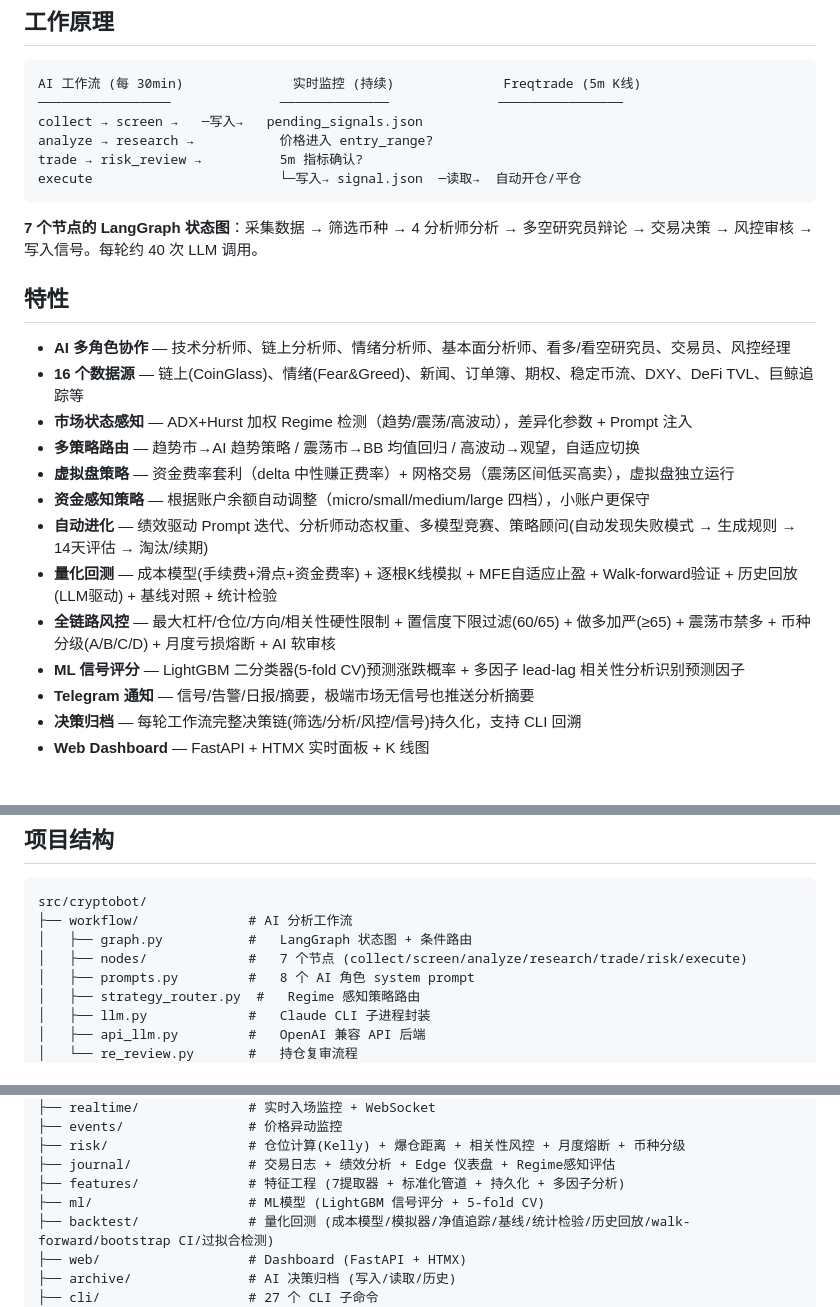
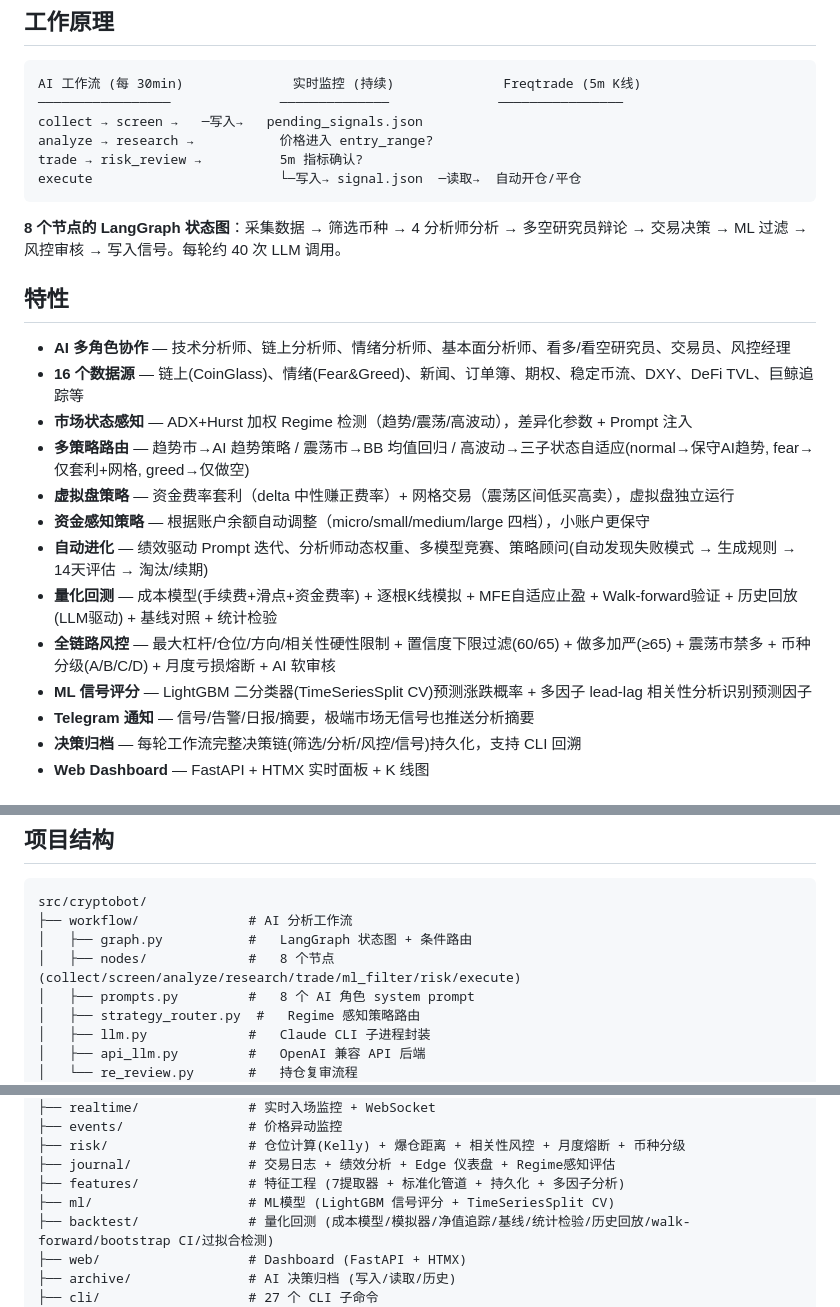
Before and after one commit to ruiwang20010702/cryptobot, a Markdown page: README.md, 3 parts joined by grey strips. GitHub-like rendering.

````diff
--- a/README.md
+++ b/README.md
@@ -15,20 +15,20 @@ trade → risk_review →          5m 指标确认?
 execute                        └─写入→ signal.json  ─读取→  自动开仓/平仓
 ```
 
-**7 个节点的 LangGraph 状态图**：采集数据 → 筛选币种 → 4 分析师分析 → 多空研究员辩论 → 交易决策 → 风控审核 → 写入信号。每轮约 40 次 LLM 调用。
+**8 个节点的 LangGraph 状态图**：采集数据 → 筛选币种 → 4 分析师分析 → 多空研究员辩论 → 交易决策 → ML 过滤 → 风控审核 → 写入信号。每轮约 40 次 LLM 调用。
 
 ## 特性
 
 - **AI 多角色协作** — 技术分析师、链上分析师、情绪分析师、基本面分析师、看多/看空研究员、交易员、风控经理
 - **16 个数据源** — 链上(CoinGlass)、情绪(Fear&Greed)、新闻、订单簿、期权、稳定币流、DXY、DeFi TVL、巨鲸追踪等
 - **市场状态感知** — ADX+Hurst 加权 Regime 检测（趋势/震荡/高波动），差异化参数 + Prompt 注入
-- **多策略路由** — 趋势市→AI 趋势策略 / 震荡市→BB 均值回归 / 高波动→观望，自适应切换
+- **多策略路由** — 趋势市→AI 趋势策略 / 震荡市→BB 均值回归 / 高波动→三子状态自适应(normal→保守AI趋势, fear→仅套利+网格, greed→仅做空)
 - **虚拟盘策略** — 资金费率套利（delta 中性赚正费率）+ 网格交易（震荡区间低买高卖），虚拟盘独立运行
 - **资金感知策略** — 根据账户余额自动调整（micro/small/medium/large 四档），小账户更保守
 - **自动进化** — 绩效驱动 Prompt 迭代、分析师动态权重、多模型竞赛、策略顾问(自动发现失败模式 → 生成规则 → 14天评估 → 淘汰/续期)
 - **量化回测** — 成本模型(手续费+滑点+资金费率) + 逐根K线模拟 + MFE自适应止盈 + Walk-forward验证 + 历史回放(LLM驱动) + 基线对照 + 统计检验
 - **全链路风控** — 最大杠杆/仓位/方向/相关性硬性限制 + 置信度下限过滤(60/65) + 做多加严(≥65) + 震荡市禁多 + 币种分级(A/B/C/D) + 月度亏损熔断 + AI 软审核
-- **ML 信号评分** — LightGBM 二分类器(5-fold CV)预测涨跌概率 + 多因子 lead-lag 相关性分析识别预测因子
+- **ML 信号评分** — LightGBM 二分类器(TimeSeriesSplit CV)预测涨跌概率 + 多因子 lead-lag 相关性分析识别预测因子
 - **Telegram 通知** — 信号/告警/日报/摘要，极端市场无信号也推送分析摘要
 - **决策归档** — 每轮工作流完整决策链(筛选/分析/风控/信号)持久化，支持 CLI 回溯
 - **Web Dashboard** — FastAPI + HTMX 实时面板 + K 线图
@@ -144,7 +144,7 @@ cryptobot init                             # 环境初始化
 src/cryptobot/
 ├── workflow/              # AI 分析工作流
 │   ├── graph.py           #   LangGraph 状态图 + 条件路由
-│   ├── nodes/             #   7 个节点 (collect/screen/analyze/research/trade/risk/execute)
+│   ├── nodes/             #   8 个节点 (collect/screen/analyze/research/trade/ml_filter/risk/execute)
 │   ├── prompts.py         #   8 个 AI 角色 system prompt
 │   ├── strategy_router.py  #   Regime 感知策略路由
 │   ├── llm.py             #   Claude CLI 子进程封装
@@ -182,7 +182,7 @@ src/cryptobot/
 ├── risk/                  # 仓位计算(Kelly) + 爆仓距离 + 相关性风控 + 月度熔断 + 币种分级
 ├── journal/               # 交易日志 + 绩效分析 + Edge 仪表盘 + Regime感知评估
 ├── features/              # 特征工程 (7提取器 + 标准化管道 + 持久化 + 多因子分析)
-├── ml/                    # ML模型 (LightGBM 信号评分 + 5-fold CV)
+├── ml/                    # ML模型 (LightGBM 信号评分 + TimeSeriesSplit CV)
 ├── backtest/              # 量化回测 (成本模型/模拟器/净值追踪/基线/统计检验/历史回放/walk-forward/bootstrap CI/过拟合检测)
 ├── web/                   # Dashboard (FastAPI + HTMX)
 ├── archive/               # AI 决策归档 (写入/读取/历史)
````
Also changed, not shown: CLAUDE.md (+10 -8 lines), docs/roadmap.md (+19 -7 lines).
